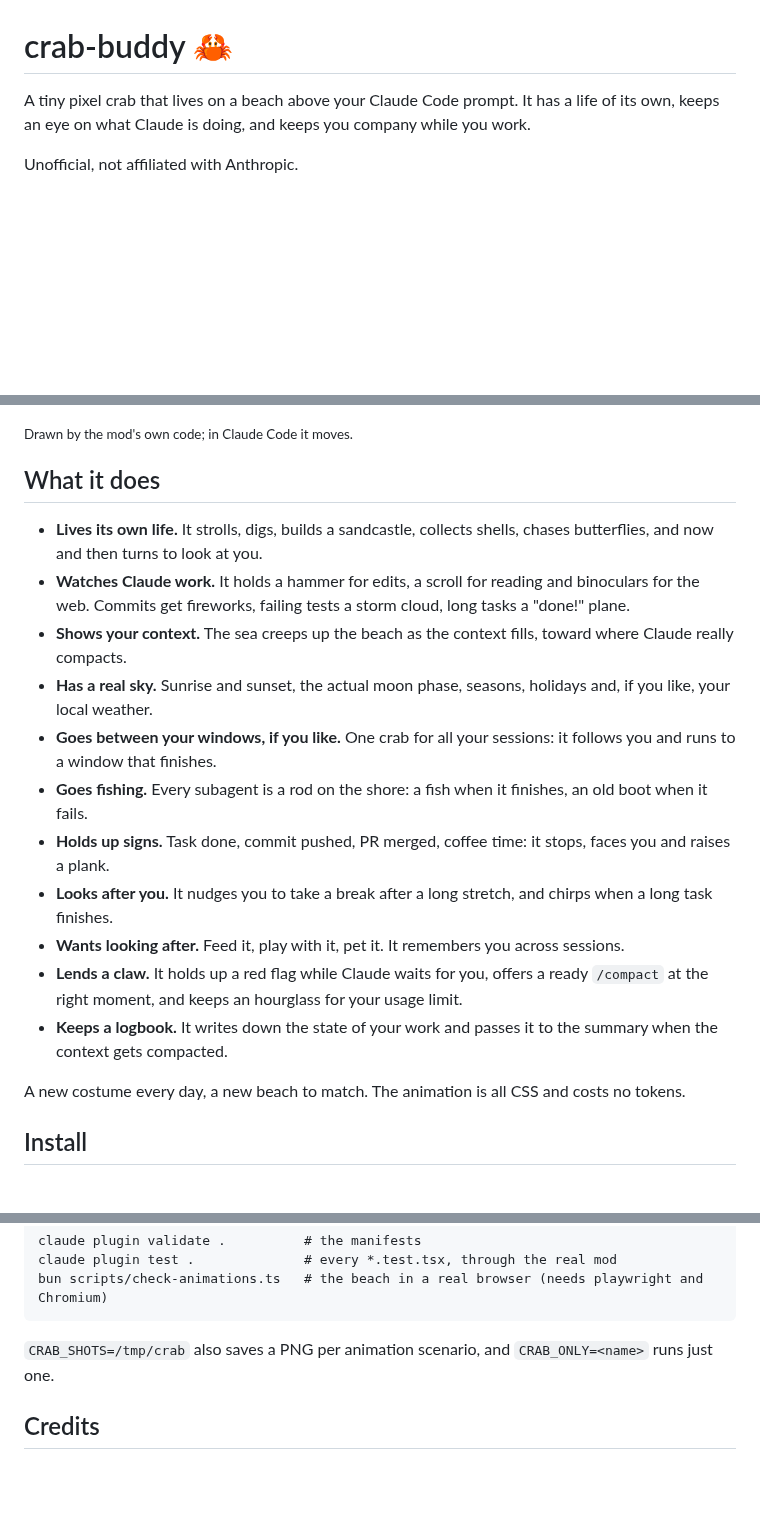
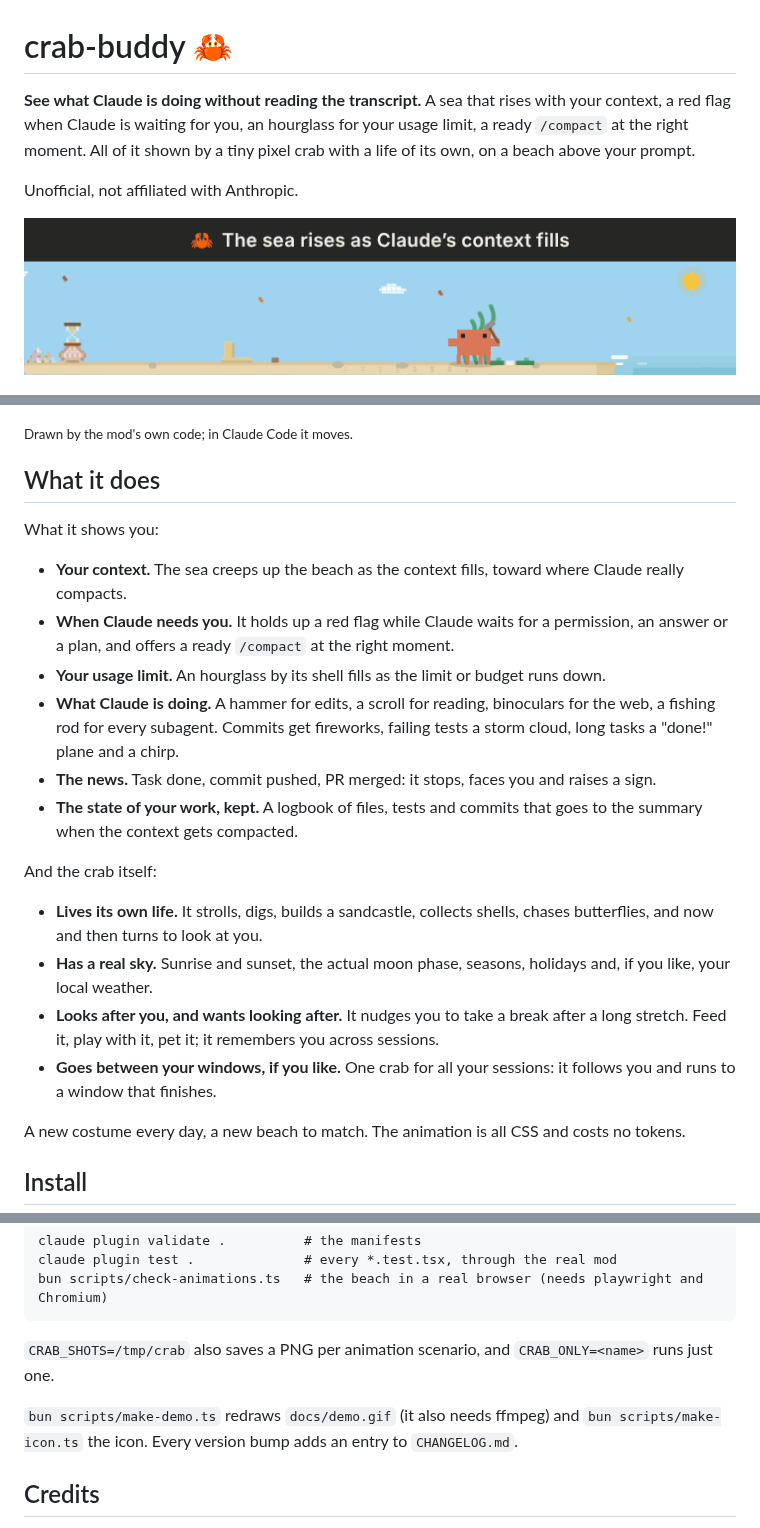
Before and after one commit to donalfredo2/crab-buddy, a Markdown page: README.md, 3 parts joined by grey strips. GitHub-like rendering; pictures changed too: docs/demo.gif (added); blank space fills up the shorter version.

```diff
--- a/README.md
+++ b/README.md
@@ -1,8 +1,10 @@
 # crab-buddy 🦀
 
-A tiny pixel crab that lives on a beach above your Claude Code prompt. It has a life of its own, keeps an eye on what Claude is doing, and keeps you company while you work.
+**See what Claude is doing without reading the transcript.** A sea that rises with your context, a red flag when Claude is waiting for you, an hourglass for your usage limit, a ready `/compact` at the right moment. All of it shown by a tiny pixel crab with a life of its own, on a beach above your prompt.
 
 Unofficial, not affiliated with Anthropic.
+
+![The crab showing what Claude is doing: the sea rising with the context, a red flag while Claude waits, a fishing rod for a subagent, a "pushed!" sign and the usage hourglass](docs/demo.gif)
 
 ![crab-buddy on its beach: dancing with its friend at midday, finishing a long task at sunset, and in a ghost sheet on Halloween night](docs/screenshot.png)
 
@@ -10,17 +12,21 @@ Unofficial, not affiliated with Anthropic.
 
 ## What it does
 
+What it shows you:
+
+- **Your context.** The sea creeps up the beach as the context fills, toward where Claude really compacts.
+- **When Claude needs you.** It holds up a red flag while Claude waits for a permission, an answer or a plan, and offers a ready `/compact` at the right moment.
+- **Your usage limit.** An hourglass by its shell fills as the limit or budget runs down.
+- **What Claude is doing.** A hammer for edits, a scroll for reading, binoculars for the web, a fishing rod for every subagent. Commits get fireworks, failing tests a storm cloud, long tasks a "done!" plane and a chirp.
+- **The news.** Task done, commit pushed, PR merged: it stops, faces you and raises a sign.
+- **The state of your work, kept.** A logbook of files, tests and commits that goes to the summary when the context gets compacted.
+
+And the crab itself:
+
 - **Lives its own life.** It strolls, digs, builds a sandcastle, collects shells, chases butterflies, and now and then turns to look at you.
-- **Watches Claude work.** It holds a hammer for edits, a scroll for reading and binoculars for the web. Commits get fireworks, failing tests a storm cloud, long tasks a "done!" plane.
-- **Shows your context.** The sea creeps up the beach as the context fills, toward where Claude really compacts.
 - **Has a real sky.** Sunrise and sunset, the actual moon phase, seasons, holidays and, if you like, your local weather.
+- **Looks after you, and wants looking after.** It nudges you to take a break after a long stretch. Feed it, play with it, pet it; it remembers you across sessions.
 - **Goes between your windows, if you like.** One crab for all your sessions: it follows you and runs to a window that finishes.
-- **Goes fishing.** Every subagent is a rod on the shore: a fish when it finishes, an old boot when it fails.
-- **Holds up signs.** Task done, commit pushed, PR merged, coffee time: it stops, faces you and raises a plank.
-- **Looks after you.** It nudges you to take a break after a long stretch, and chirps when a long task finishes.
-- **Wants looking after.** Feed it, play with it, pet it. It remembers you across sessions.
-- **Lends a claw.** It holds up a red flag while Claude waits for you, offers a ready `/compact` at the right moment, and keeps an hourglass for your usage limit.
-- **Keeps a logbook.** It writes down the state of your work and passes it to the summary when the context gets compacted.
 
 A new costume every day, a new beach to match. The animation is all CSS and costs no tokens.
 
@@ -225,6 +231,8 @@ bun scripts/check-animations.ts   # the beach in a real browser (needs playwrigh
 
 `CRAB_SHOTS=/tmp/crab` also saves a PNG per animation scenario, and `CRAB_ONLY=<name>` runs just one.
 
+`bun scripts/make-demo.ts` redraws `docs/demo.gif` (it also needs ffmpeg) and `bun scripts/make-icon.ts` the icon. Every version bump adds an entry to `CHANGELOG.md`.
+
 ## Credits
 
 The crab sprite and costumes are adapted from [savvy-progress](https://github.com/johnnyvizz/claude-kit/tree/main/plugins/savvy-progress) by johnnyvizz, MIT License, Copyright (c) 2026 johnnyvizz.
```
Also changed, not shown: CHANGELOG.md (added, +83 -0 lines), docs/tester-note.md (added, +35 -0 lines), 3 other files.
